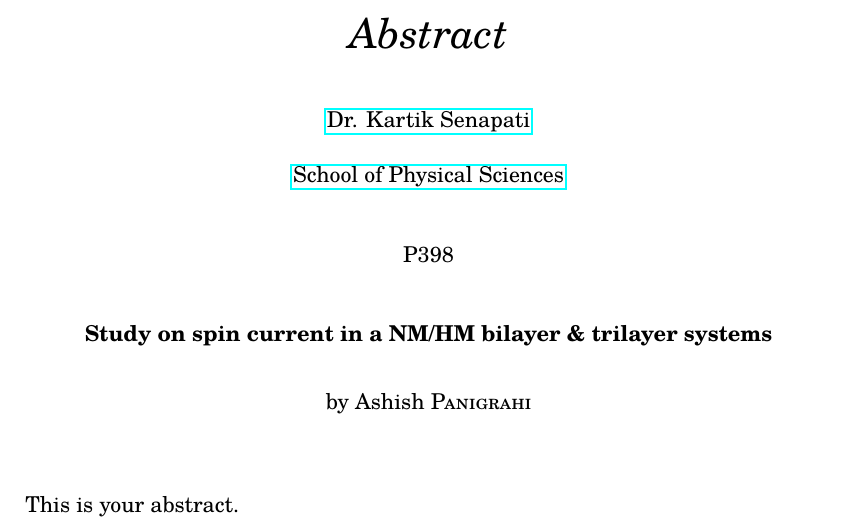
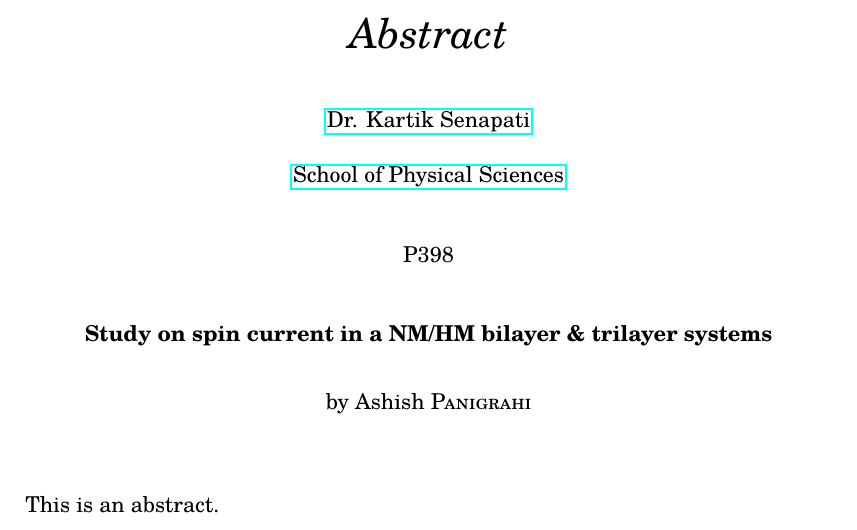
Before and after one commit to paniash/bscthesis, a LaTeX thesis (main.tex, which reads abstract.tex): part of page 3 of 40, cut so that both start at the same text. Compiled offline with pdfLaTeX.

Commit message:
updated file structure

```diff
--- /dev/null
+++ b/abstract.tex
@@ -0,0 +1,4 @@
+\begin{abstract}
+    \addchaptertocentry{\abstractname}
+    This is an abstract.
+\end{abstract}
--- a/main.tex
+++ b/main.tex
@@ -163,15 +161 @@ headsepline, % Uncomment to get a line under the header
 
-%\vspace*{0.2\textheight}
-
-%\noindent\enquote{\itshape Thanks to my solid academic training, today I can write hundreds of words on virtually any topic without possessing a shred of information, which is how I got a good job in journalism.}\bigbreak
-
-%\hfill Dave Barry
-
-%----------------------------------------------------------------------------------------
-%	ABSTRACT PAGE
-%----------------------------------------------------------------------------------------
-
-\begin{abstract}
-\addchaptertocentry{\abstractname} % Add the abstract to the table of contents
-This is your abstract.
-\end{abstract}
```
Also changed, not shown: acknowledgements.tex (added, +6 -0 lines), main.tex (19 more changed lines).
